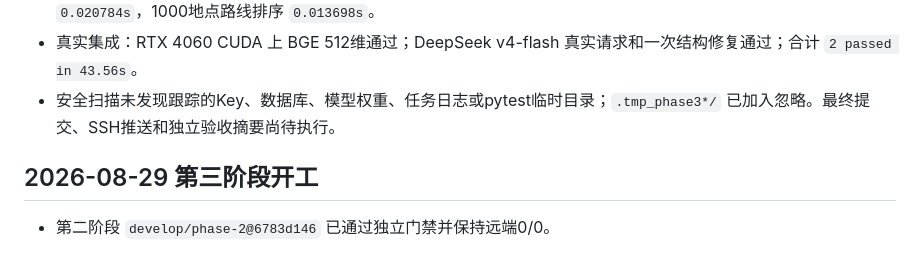
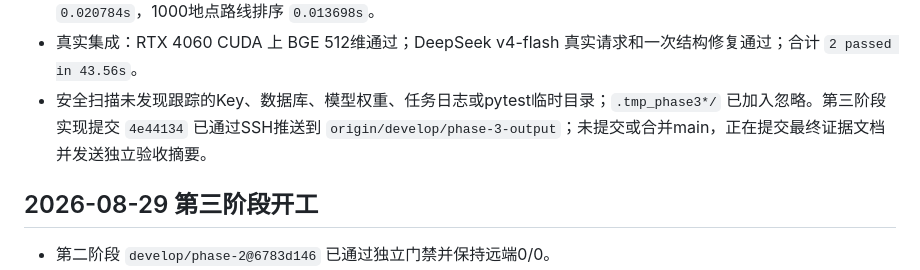
Before and after one commit to w210548735-art/qianyi-youhua, a Markdown page: docs/DEVELOPMENT_PROGRESS.md, the part around the change. Rendered like a GitHub page.

Commit message:
docs: record phase 3 acceptance evidence

```diff
--- a/docs/DEVELOPMENT_PROGRESS.md
+++ b/docs/DEVELOPMENT_PROGRESS.md
@@ -19,7 +19,7 @@
 - Ruff：`All checks passed!`；Mypy：`Success: no issues found in 39 source files`。
 - 性能实测：1000条输出查询 `0.025130s`，1000条排期查询 `0.012816s`，输出详情 `0.010510s`，排期创建 `0.020784s`，1000地点路线排序 `0.013698s`。
 - 真实集成：RTX 4060 CUDA 上 BGE 512维通过；DeepSeek v4-flash 真实请求和一次结构修复通过；合计 `2 passed in 43.56s`。
-- 安全扫描未发现跟踪的Key、数据库、模型权重、任务日志或pytest临时目录；`.tmp_phase3*/` 已加入忽略。最终提交、SSH推送和独立验收摘要尚待执行。
+- 安全扫描未发现跟踪的Key、数据库、模型权重、任务日志或pytest临时目录；`.tmp_phase3*/` 已加入忽略。第三阶段实现提交 `4e44134` 已通过SSH推送到 `origin/develop/phase-3-output`；未提交或合并main，正在提交最终证据文档并发送独立验收摘要。
 
 ## 2026-08-29 第三阶段开工
 
```
Also changed, not shown: docs/产品文档/第三阶段_开发任务清单_v1.0.md (+4 -4 lines).
